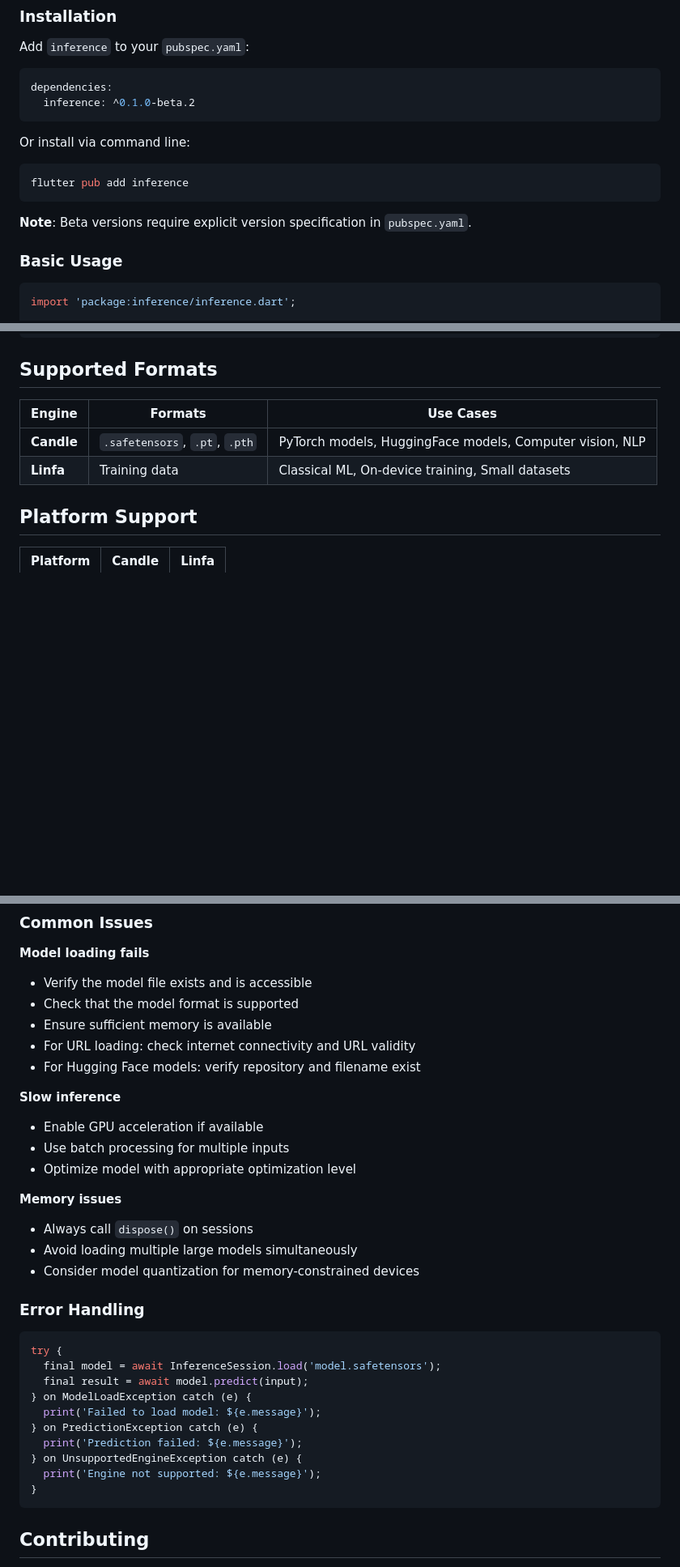
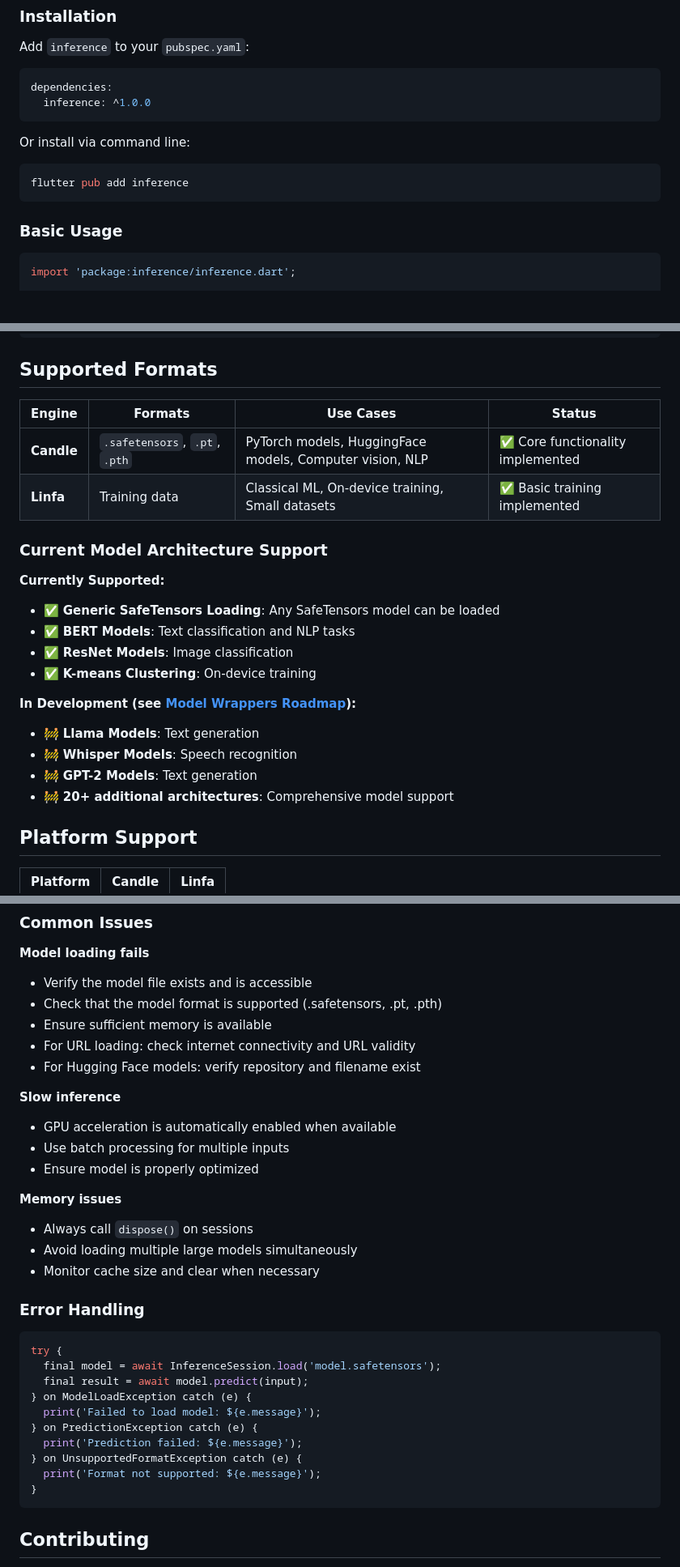
Before and after one commit to ShankarKakumani/inference, a Markdown page: README.md, 3 parts joined by grey strips. Shown at 81% size. GitHub-like rendering; blank space fills up the shorter version.

Commit message:
Update README.md to reflect development status and model support enhancements
- Changed the development status from "Beta Release" to "Development Status" to indicate ongoing improvements.
- Updated dependency version for `inference` to 1.0.0.
- Enhanced the supported formats table to include status indicators for core functionality and basic training.
- Added a section detailing current model architecture support and ongoing development efforts.
- Clarified error handling messages and improved documentation for model loading and inference.

````diff
--- a/README.md
+++ b/README.md
@@ -47,7 +47,7 @@ Add `inference` to your `pubspec.yaml`:
 
 ```yaml
 dependencies:
-  inference: ^0.1.0-beta.2
+  inference: ^1.0.0
 ```
 
 Or install via command line:
@@ -55,8 +55,6 @@ Or install via command line:
 ```bash
 flutter pub add inference
 ```
-
-**Note**: Beta versions require explicit version specification in `pubspec.yaml`.
 
 ### Basic Usage
 
@@ -539,10 +535,24 @@ class LinfaSession extends InferenceSession {
 
 ## Supported Formats
 
-| Engine | Formats | Use Cases |
-|--------|---------|-----------|
-| **Candle** | `.safetensors`, `.pt`, `.pth` | PyTorch models, HuggingFace models, Computer vision, NLP |
-| **Linfa** | Training data | Classical ML, On-device training, Small datasets |
+| Engine | Formats | Use Cases | Status |
+|--------|---------|-----------|---------|
+| **Candle** | `.safetensors`, `.pt`, `.pth` | PyTorch models, HuggingFace models, Computer vision, NLP | ✅ Core functionality implemented |
+| **Linfa** | Training data | Classical ML, On-device training, Small datasets | ✅ Basic training implemented |
+
+### Current Model Architecture Support
+
+**Currently Supported:**
+- ✅ **Generic SafeTensors Loading**: Any SafeTensors model can be loaded
+- ✅ **BERT Models**: Text classification and NLP tasks
+- ✅ **ResNet Models**: Image classification
+- ✅ **K-means Clustering**: On-device training
+
+**In Development (see [Model Wrappers Roadmap](knowledge/model_wrappers_roadmap.md)):**
+- 🚧 **Llama Models**: Text generation
+- 🚧 **Whisper Models**: Speech recognition
+- 🚧 **GPT-2 Models**: Text generation
+- 🚧 **20+ additional architectures**: Comprehensive model support
 
 ## Platform Support
 
@@ -619,20 +630,20 @@ if (sizeBytes > 500 * 1024 * 1024) { // If cache > 500MB
 
 **Model loading fails**
 - Verify the model file exists and is accessible
-- Check that the model format is supported
+- Check that the model format is supported (.safetensors, .pt, .pth)
 - Ensure sufficient memory is available
 - For URL loading: check internet connectivity and URL validity
 - For Hugging Face models: verify repository and filename exist
 
 **Slow inference**
-- Enable GPU acceleration if available
+- GPU acceleration is automatically enabled when available
 - Use batch processing for multiple inputs
-- Optimize model with appropriate optimization level
+- Ensure model is properly optimized
 
 **Memory issues**
 - Always call `dispose()` on sessions
 - Avoid loading multiple large models simultaneously
-- Consider model quantization for memory-constrained devices
+- Monitor cache size and clear when necessary
 
 ### Error Handling
 
@@ -644,8 +655,8 @@ try {
   print('Failed to load model: ${e.message}');
 } on PredictionException catch (e) {
   print('Prediction failed: ${e.message}');
-} on UnsupportedEngineException catch (e) {
-  print('Engine not supported: ${e.message}');
+} on UnsupportedFormatException catch (e) {
+  print('Format not supported: ${e.message}');
 }
 ```
 
````
Also changed, not shown: other parts of README.md (+3 -4 lines).
